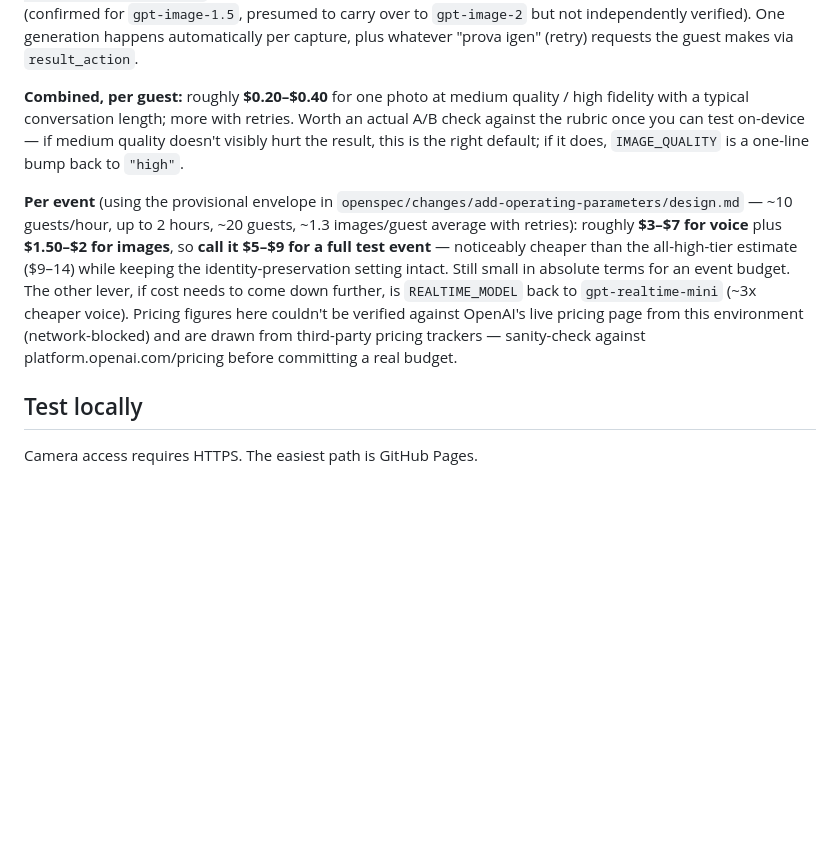
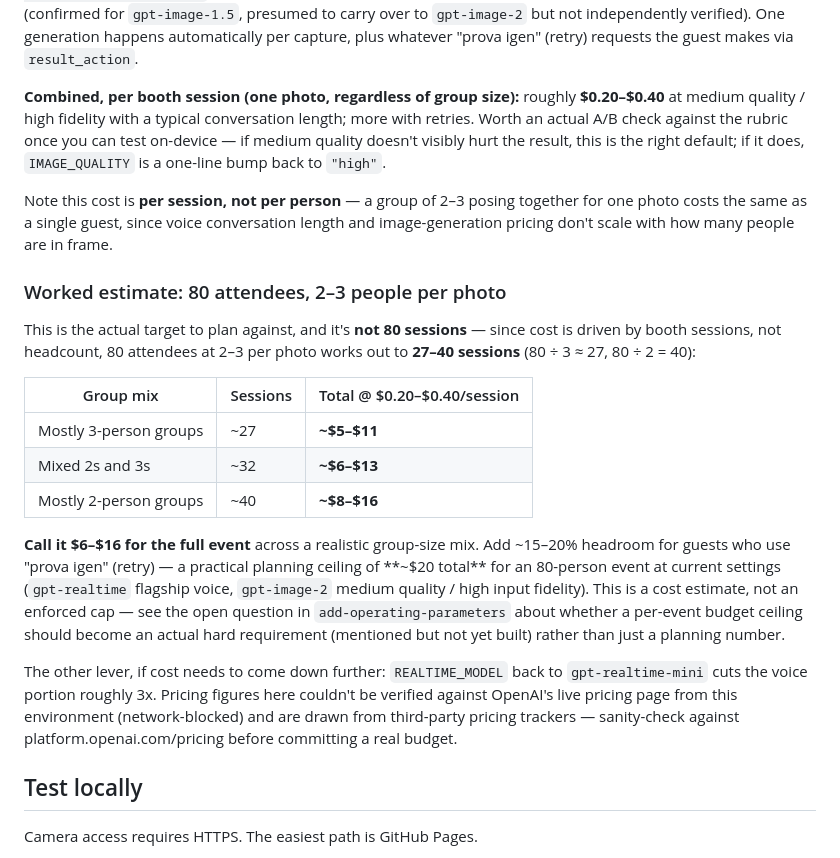
Before and after one commit to ZerNox/vibe.photo.booth, a Markdown page: docs/README.md, the part around the change. GitHub-like rendering; blank space fills up the shorter version.

Commit message:
Retarget cost estimate at the actual event: 80 attendees, 2-3/photo
Previous cost math used a placeholder ~20-guest envelope. Replaced with
the real target and made the session-vs-headcount distinction explicit:
80 attendees at 2-3 people per photo is 27-40 booth sessions, not 80 -
cost is driven by sessions (voice conversation + one image generation
each), not by how many people are in frame. Worked estimate: ~$6-16 for
the event across a realistic group-size mix, ~$20 practical ceiling with
retry headroom.

Also updated add-operating-parameters/design.md's provisional event-load
envelope to record the confirmed 80-attendee/2-3-per-photo target,
replacing the earlier placeholder numbers. Event duration/guests-per-hour
still noted as open.

```diff
--- a/docs/README.md
+++ b/docs/README.md
@@ -102,26 +102,45 @@ independently verified). One generation happens automatically per
 capture, plus whatever "prova igen" (retry) requests the guest makes via
 `result_action`.
 
-**Combined, per guest:** roughly **$0.20–$0.40** for one photo at
-medium quality / high fidelity with a typical conversation length; more
-with retries. Worth an actual A/B check against the rubric once you can
-test on-device — if medium quality doesn't visibly hurt the result, this
-is the right default; if it does, `IMAGE_QUALITY` is a one-line bump back
-to `"high"`.
+**Combined, per booth session (one photo, regardless of group size):**
+roughly **$0.20–$0.40** at medium quality / high fidelity with a typical
+conversation length; more with retries. Worth an actual A/B check against
+the rubric once you can test on-device — if medium quality doesn't
+visibly hurt the result, this is the right default; if it does,
+`IMAGE_QUALITY` is a one-line bump back to `"high"`.
 
-**Per event** (using the provisional envelope in
-`openspec/changes/add-operating-parameters/design.md` — ~10 guests/hour,
-up to 2 hours, ~20 guests, ~1.3 images/guest average with retries):
-roughly **$3–$7 for voice** plus **$1.50–$2 for images**, so **call it
-$5–$9 for a full test event** — noticeably cheaper than the all-high-tier
-estimate ($9–14) while keeping the identity-preservation setting intact.
-Still small in absolute terms for an event budget. The other lever, if
-cost needs to come down further, is `REALTIME_MODEL` back to
-`gpt-realtime-mini` (~3x cheaper voice). Pricing figures here couldn't be
-verified against OpenAI's live pricing page from this environment
-(network-blocked) and are drawn from third-party pricing trackers —
-sanity-check against platform.openai.com/pricing before committing a
-real budget.
+Note this cost is **per session, not per person** — a group of 2–3 posing
+together for one photo costs the same as a single guest, since voice
+conversation length and image-generation pricing don't scale with how
+many people are in frame.
+
+### Worked estimate: 80 attendees, 2–3 people per photo
+
+This is the actual target to plan against, and it's **not 80 sessions**
+— since cost is driven by booth sessions, not headcount, 80 attendees at
+2–3 per photo works out to **27–40 sessions** (80 ÷ 3 ≈ 27, 80 ÷ 2 = 40):
+
+| Group mix | Sessions | Total @ $0.20–$0.40/session |
+|---|---|---|
+| Mostly 3-person groups | ~27 | **~$5–$11** |
+| Mixed 2s and 3s | ~32 | **~$6–$13** |
+| Mostly 2-person groups | ~40 | **~$8–$16** |
+
+**Call it $6–$16 for the full event** across a realistic group-size mix.
+Add ~15–20% headroom for guests who use "prova igen" (retry) — a
+practical planning ceiling of **~$20 total** for an 80-person event at
+current settings (`gpt-realtime` flagship voice, `gpt-image-2` medium
+quality / high input fidelity). This is a cost estimate, not an enforced
+cap — see the open question in `add-operating-parameters` about whether
+a per-event budget ceiling should become an actual hard requirement
+(mentioned but not yet built) rather than just a planning number.
+
+The other lever, if cost needs to come down further: `REALTIME_MODEL`
+back to `gpt-realtime-mini` cuts the voice portion roughly 3x. Pricing
+figures here couldn't be verified against OpenAI's live pricing page
+from this environment (network-blocked) and are drawn from third-party
+pricing trackers — sanity-check against platform.openai.com/pricing
+before committing a real budget.
 
 ## Test locally
 
```
Also changed, not shown: 1 other file.
